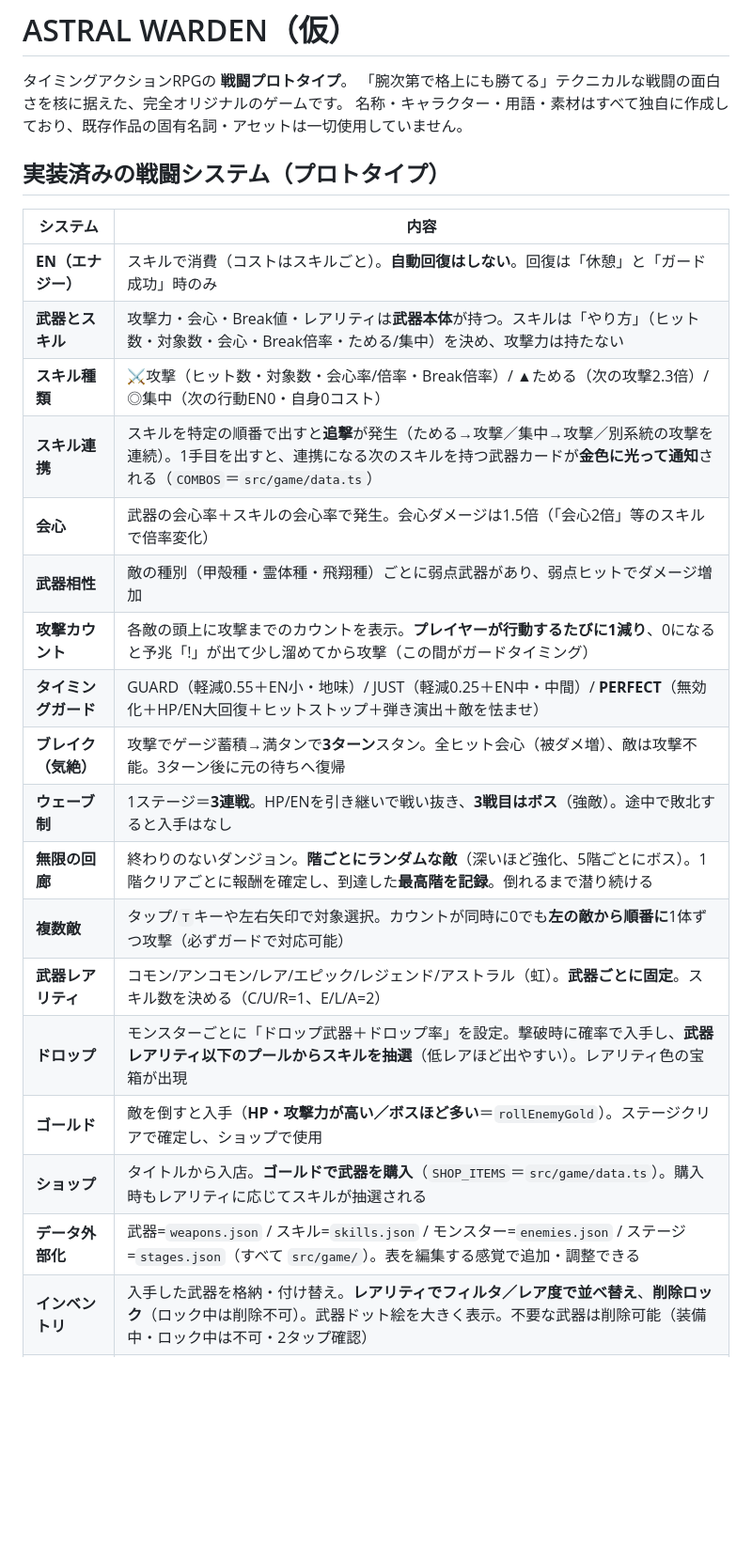
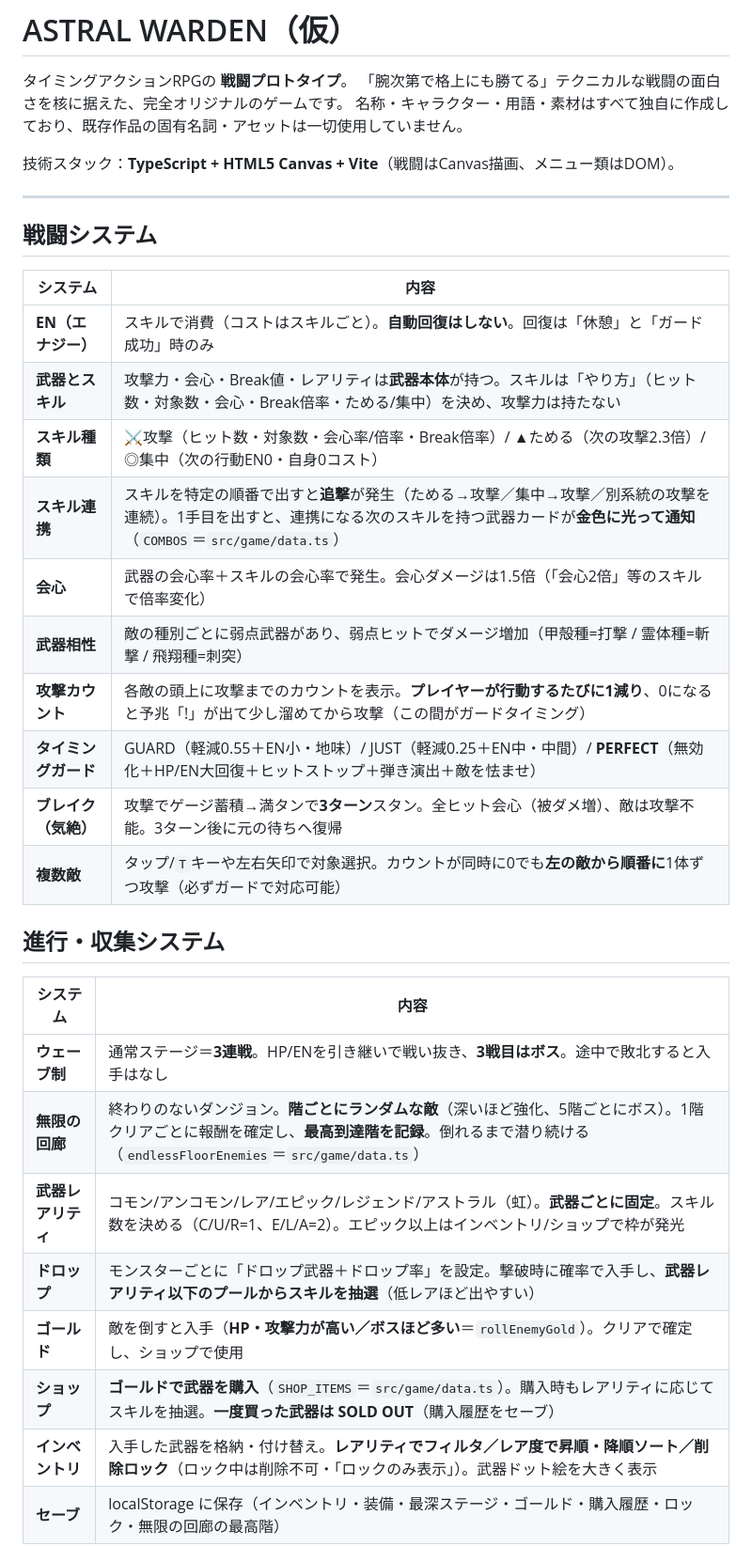
Before and after one commit to magis0619/ClickerTestApplication, a Markdown page: README.md, the part around one of its changes. Shown at 94% size. Rendered like a GitHub page; blank space fills up the shorter version.

```diff
--- a/README.md
+++ b/README.md
@@ -4,25 +4,35 @@
 「腕次第で格上にも勝てる」テクニカルな戦闘の面白さを核に据えた、完全オリジナルのゲームです。
 名称・キャラクター・用語・素材はすべて独自に作成しており、既存作品の固有名詞・アセットは一切使用していません。
 
-## 実装済みの戦闘システム（プロトタイプ）
+技術スタック：**TypeScript + HTML5 Canvas + Vite**（戦闘はCanvas描画、メニュー類はDOM）。
+
+---
+
+## 戦闘システム
 
 | システム | 内容 |
 | --- | --- |
 | **EN（エナジー）** | スキルで消費（コストはスキルごと）。**自動回復はしない**。回復は「休憩」と「ガード成功」時のみ |
 | **武器とスキル** | 攻撃力・会心・Break値・レアリティは**武器本体**が持つ。スキルは「やり方」（ヒット数・対象数・会心・Break倍率・ためる/集中）を決め、攻撃力は持たない |
 | **スキル種類** | ⚔攻撃（ヒット数・対象数・会心率/倍率・Break倍率）/ ▲ためる（次の攻撃2.3倍）/ ◎集中（次の行動EN0・自身0コスト） |
-| **スキル連携** | スキルを特定の順番で出すと**追撃**が発生（ためる→攻撃／集中→攻撃／別系統の攻撃を連続）。1手目を出すと、連携になる次のスキルを持つ武器カードが**金色に光って通知**される（`COMBOS`＝`src/game/data.ts`） |
+| **スキル連携** | スキルを特定の順番で出すと**追撃**が発生（ためる→攻撃／集中→攻撃／別系統の攻撃を連続）。1手目を出すと、連携になる次のスキルを持つ武器カードが**金色に光って通知**（`COMBOS`＝`src/game/data.ts`） |
 | **会心** | 武器の会心率＋スキルの会心率で発生。会心ダメージは1.5倍（「会心2倍」等のスキルで倍率変化） |
-| **武器相性** | 敵の種別（甲殻種・霊体種・飛翔種）ごとに弱点武器があり、弱点ヒットでダメージ増加 |
+| **武器相性** | 敵の種別ごとに弱点武器があり、弱点ヒットでダメージ増加（甲殻種=打撃 / 霊体種=斬撃 / 飛翔種=刺突） |
 | **攻撃カウント** | 各敵の頭上に攻撃までのカウントを表示。**プレイヤーが行動するたびに1減り**、0になると予兆「!」が出て少し溜めてから攻撃（この間がガードタイミング） |
 | **タイミングガード** | GUARD（軽減0.55＋EN小・地味）/ JUST（軽減0.25＋EN中・中間）/ **PERFECT**（無効化＋HP/EN大回復＋ヒットストップ＋弾き演出＋敵を怯ませ） |
 | **ブレイク（気絶）** | 攻撃でゲージ蓄積→満タンで**3ターン**スタン。全ヒット会心（被ダメ増）、敵は攻撃不能。3ターン後に元の待ちへ復帰 |
-| **ウェーブ制** | 1ステージ＝**3連戦**。HP/ENを引き継いで戦い抜き、**3戦目はボス**（強敵）。途中で敗北すると入手はなし |
-| **無限の回廊** | 終わりのないダンジョン。**階ごとにランダムな敵**（深いほど強化、5階ごとにボス）。1階クリアごとに報酬を確定し、到達した**最高階を記録**。倒れるまで潜り続ける |
 | **複数敵** | タップ/`T`キーや左右矢印で対象選択。カウントが同時に0でも**左の敵から順番に**1体ずつ攻撃（必ずガードで対応可能） |
-| **武器レアリティ** | コモン/アンコモン/レア/エピック/レジェンド/アストラル（虹）。**武器ごとに固定**。スキル数を決める（C/U/R=1、E/L/A=2） |
-| **ドロップ** | モンスターごとに「ドロップ武器＋ドロップ率」を設定。撃破時に確率で入手し、**武器レアリティ以下のプールからスキルを抽選**（低レアほど出やすい）。レアリティ色の宝箱が出現 |
-| **ゴールド** | 敵を倒すと入手（**HP・攻撃力が高い／ボスほど多い**＝`rollEnemyGold`）。ステージクリアで確定し、ショップで使用 |
-| **ショップ** | タイトルから入店。**ゴールドで武器を購入**（`SHOP_ITEMS`＝`src/game/data.ts`）。購入時もレアリティに応じてスキルが抽選される |
-| **データ外部化** | 武器=`weapons.json` / スキル=`skills.json` / モンスター=`enemies.json` / ステージ=`stages.json`（すべて `src/game/`）。表を編集する感覚で追加・調整できる |
-| **インベントリ** | 入手した武器を格納・付け替え。**レアリティでフィルタ／レア度で並べ替え**、**削除ロック**（ロック中は削除不可）。武器ドット絵を大きく表示。不要な武器は削除可能（装備中・ロック中は不可・2タップ確認） |
+
+## 進行・収集システム
+
+| システム | 内容 |
+| --- | --- |
+| **ウェーブ制** | 通常ステージ＝**3連戦**。HP/ENを引き継いで戦い抜き、**3戦目はボス**。途中で敗北すると入手はなし |
+| **無限の回廊** | 終わりのないダンジョン。**階ごとにランダムな敵**（深いほど強化、5階ごとにボス）。1階クリアごとに報酬を確定し、**最高到達階を記録**。倒れるまで潜り続ける（`endlessFloorEnemies`＝`src/game/data.ts`） |
+| **武器レアリティ** | コモン/アンコモン/レア/エピック/レジェンド/アストラル（虹）。**武器ごとに固定**。スキル数を決める（C/U/R=1、E/L/A=2）。エピック以上はインベントリ/ショップで枠が発光 |
+| **ドロップ** | モンスターごとに「ドロップ武器＋ドロップ率」を設定。撃破時に確率で入手し、**武器レアリティ以下のプールからスキルを抽選**（低レアほど出やすい） |
+| **ゴールド** | 敵を倒すと入手（**HP・攻撃力が高い／ボスほど多い**＝`rollEnemyGold`）。クリアで確定し、ショップで使用 |
+| **ショップ** | **ゴールドで武器を購入**（`SHOP_ITEMS`＝`src/game/data.ts`）。購入時もレアリティに応じてスキルを抽選。**一度買った武器は SOLD OUT**（購入履歴をセーブ） |
+| **インベントリ** | 入手した武器を格納・付け替え。**レアリティでフィルタ／レア度で昇順・降順ソート／削除ロック**（ロック中は削除不可・「ロックのみ表示」）。武器ドット絵を大きく表示 |
+| **セーブ** | localStorage に保存（インベントリ・装備・最深ステージ・ゴールド・購入履歴・ロック・無限の回廊の最高階） |
+
```
Also changed, not shown: other parts of README.md (+89 -18 lines).
